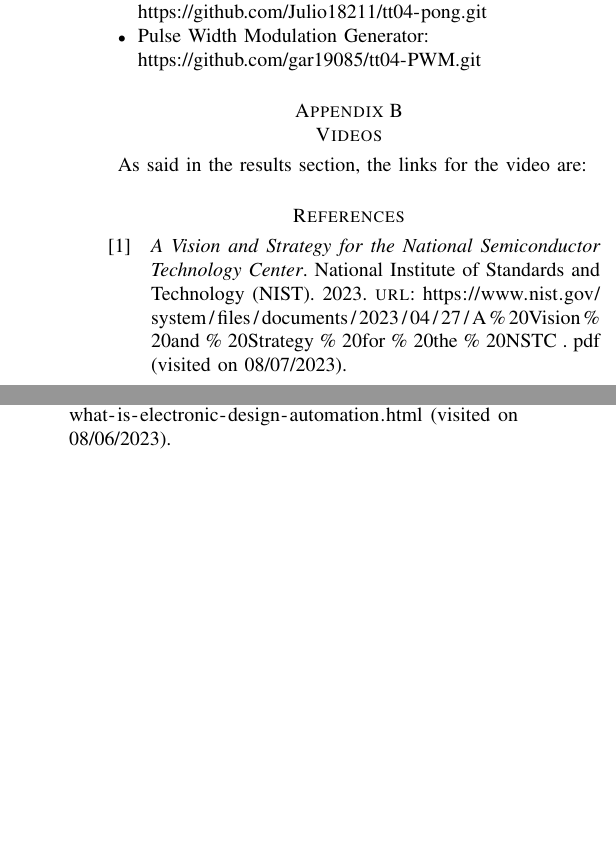
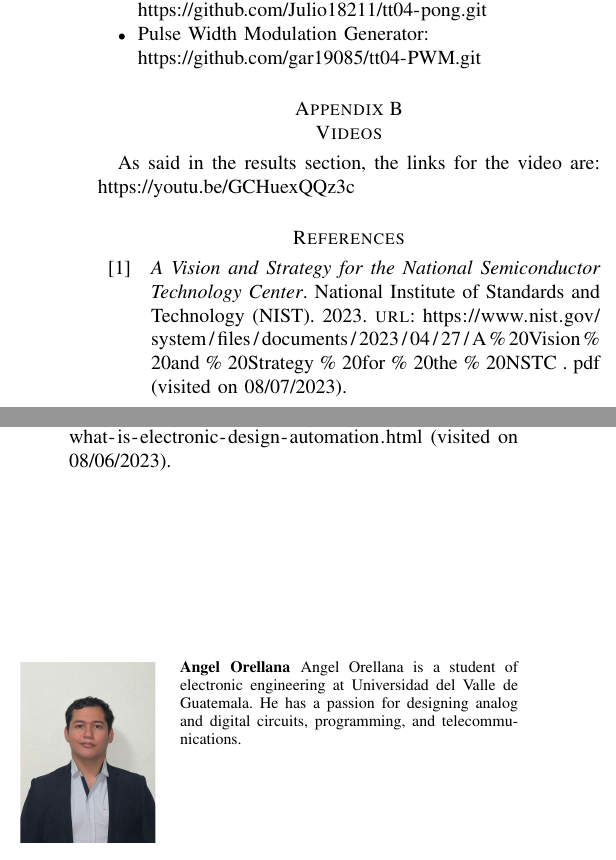
Before and after one commit to ELTULIO999/nano2_paper, a LaTeX paper (main.tex, which reads appendixB.tex, biography.tex): two parts of the columns of page 6 of 6, joined at a grey line, cut so that both start at the same text, the shorter picture padded with empty space. Compiled offline with pdfLaTeX.

Commit message:
Link y biografia

```diff
--- a/appendixB.tex
+++ b/appendixB.tex
@@ -1 +1,2 @@
 As said in the results section, the links for the video are:
+https://youtu.be/GCHuexQQz3c
--- a/biography.tex
+++ b/biography.tex
@@ -0,0 +1,5 @@
+\begin{IEEEbiography}[{\includegraphics[width=1in,height=1.25in,clip,keepaspectratio]{Pictures/angel.jpg}}]{Angel Orellana}
+Angel Orellana is a student of electronic engineering at Universidad del Valle
+de Guatemala. He has a passion for designing analog and digital circuits,
+programming, and telecommunications.
+\end{IEEEbiography}
```
Also changed, not shown: Pictures/angel.jpg (added), 6 other files.
